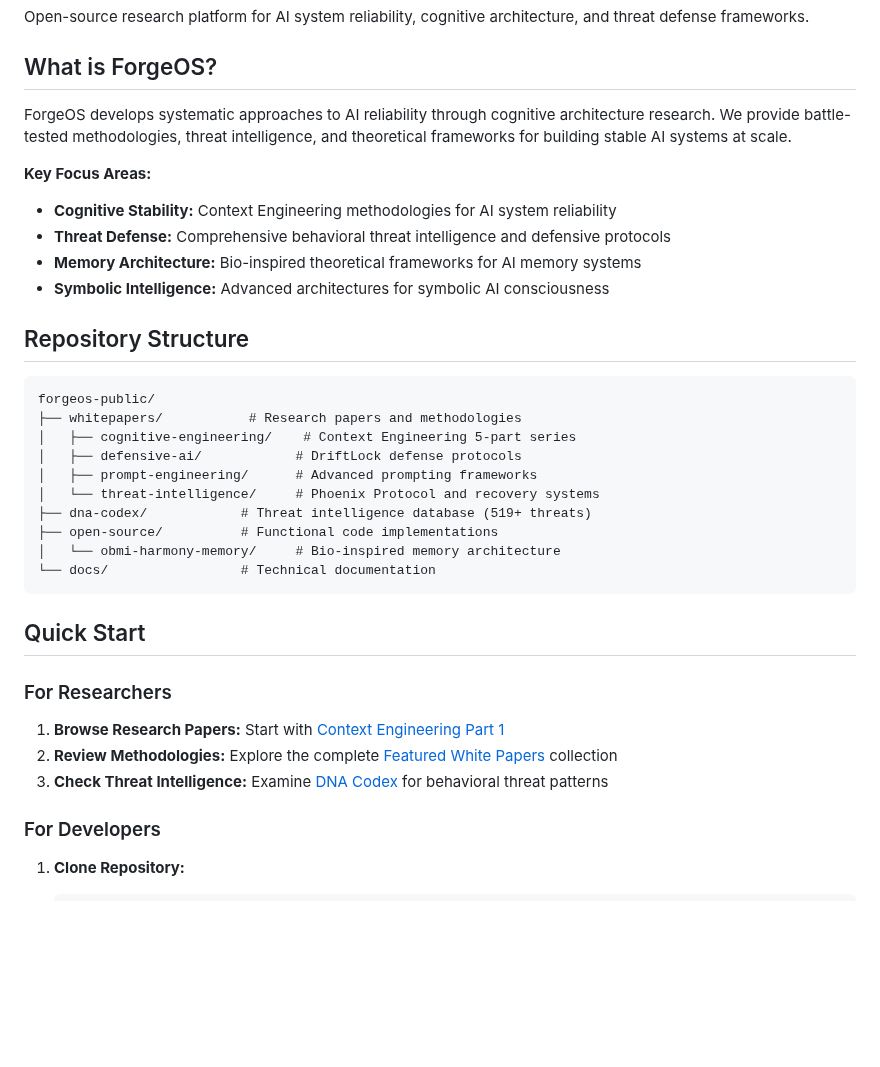
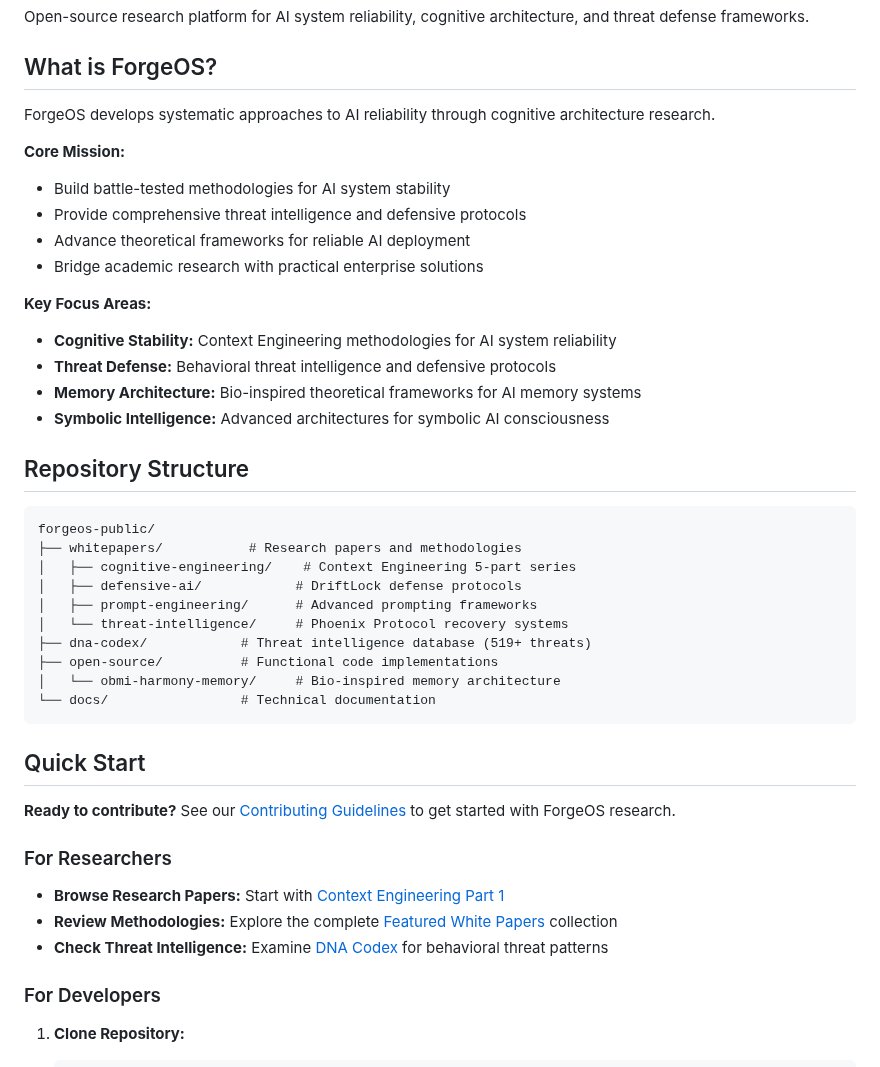
Before and after one commit to Feirbrand/forgeos-public, a Markdown page: README.md, the part around one of its changes. Drawn GitHub-style; blank space fills up the shorter version.

Commit message:
docs: update main README with naming consistency, scannability, and ecosystem diagram

```diff
--- a/README.md
+++ b/README.md
@@ -8,11 +8,17 @@ Open-source research platform for AI system reliability, cognitive architecture,
 
 ## What is ForgeOS?
 
-ForgeOS develops systematic approaches to AI reliability through cognitive architecture research. We provide battle-tested methodologies, threat intelligence, and theoretical frameworks for building stable AI systems at scale.
+ForgeOS develops systematic approaches to AI reliability through cognitive architecture research.
+
+**Core Mission:**
+- Build battle-tested methodologies for AI system stability
+- Provide comprehensive threat intelligence and defensive protocols
+- Advance theoretical frameworks for reliable AI deployment
+- Bridge academic research with practical enterprise solutions
 
 **Key Focus Areas:**
 - **Cognitive Stability:** Context Engineering methodologies for AI system reliability
-- **Threat Defense:** Comprehensive behavioral threat intelligence and defensive protocols
+- **Threat Defense:** Behavioral threat intelligence and defensive protocols
 - **Memory Architecture:** Bio-inspired theoretical frameworks for AI memory systems
 - **Symbolic Intelligence:** Advanced architectures for symbolic AI consciousness
 
@@ -24,7 +30,7 @@ forgeos-public/
 │   ├── cognitive-engineering/    # Context Engineering 5-part series
 │   ├── defensive-ai/            # DriftLock defense protocols
 │   ├── prompt-engineering/      # Advanced prompting frameworks
-│   └── threat-intelligence/     # Phoenix Protocol and recovery systems
+│   └── threat-intelligence/     # Phoenix Protocol recovery systems
 ├── dna-codex/            # Threat intelligence database (519+ threats)
 ├── open-source/          # Functional code implementations
 │   └── obmi-harmony-memory/     # Bio-inspired memory architecture
@@ -33,10 +39,12 @@ forgeos-public/
 
 ## Quick Start
 
+**Ready to contribute?** See our [Contributing Guidelines](CONTRIBUTING.md) to get started with ForgeOS research.
+
 ### For Researchers
-1. **Browse Research Papers:** Start with [Context Engineering Part 1](whitepapers/cognitive-engineering/Context%20Engineering%20Part%201%20-%20The%20Context%20Revolution.pdf)
-2. **Review Methodologies:** Explore the complete [Featured White Papers](whitepapers/) collection
-3. **Check Threat Intelligence:** Examine [DNA Codex](dna-codex/) for behavioral threat patterns
+- **Browse Research Papers:** Start with [Context Engineering Part 1](whitepapers/cognitive-engineering/Context%20Engineering%20Part%201%20-%20The%20Context%20Revolution.pdf)
+- **Review Methodologies:** Explore the complete [Featured White Papers](whitepapers/) collection
+- **Check Threat Intelligence:** Examine [DNA Codex](dna-codex/) for behavioral threat patterns
 
 ### For Developers
 1. **Clone Repository:**
```
Also changed, not shown: other parts of README.md (+35 -8 lines).
